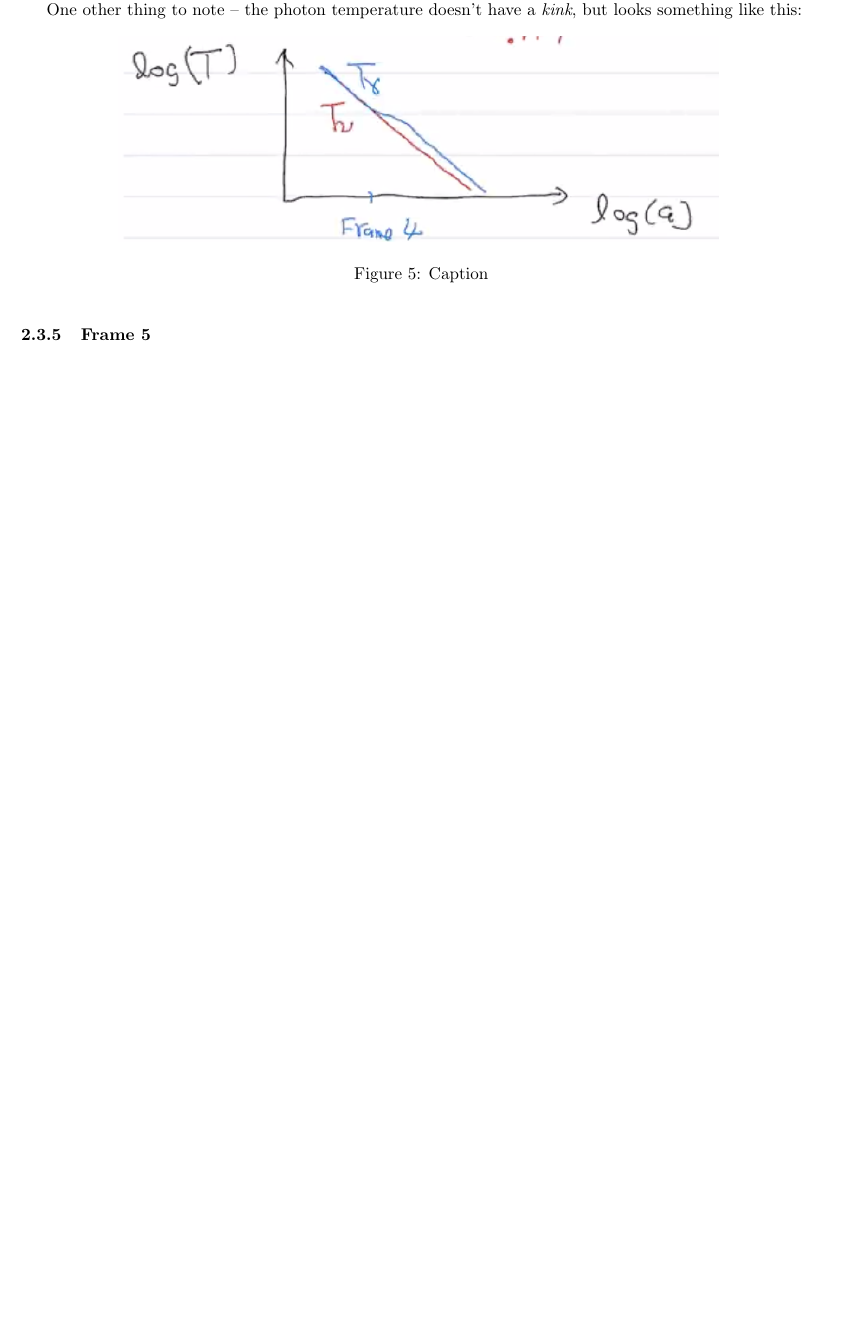
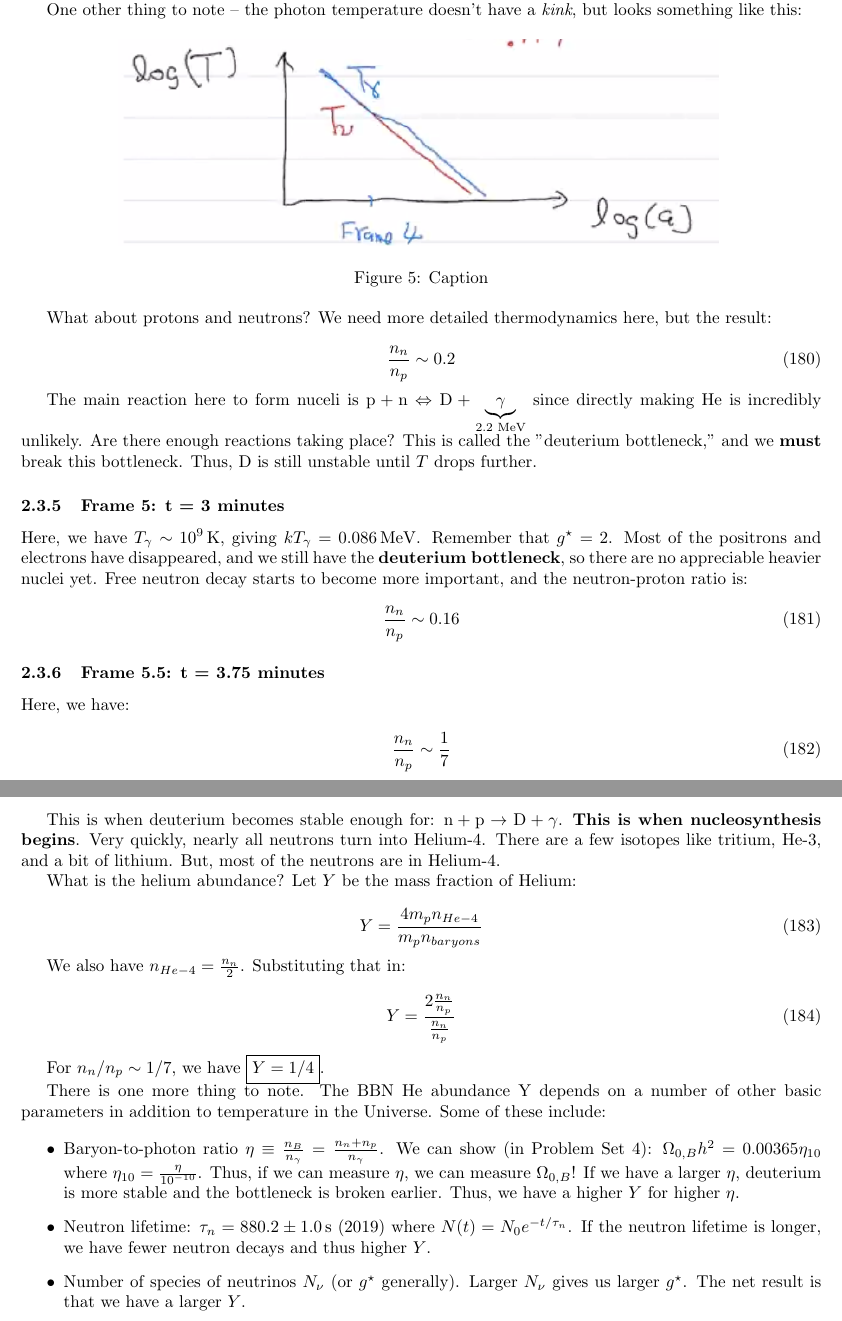
Before and after one commit to JacobPilawa/extragalactic_astro_and_cosmology, a LaTeX document (main.tex): part of page 26 of 44 before the commit and two parts of pages 26 and 27 of 46 after it, the two joined at a grey line, cut so that both start at the same text, the shorter picture padded with empty space. Compiled offline with pdfLaTeX.

Commit message:
Updates from Overleaf

```diff
--- a/main.tex
+++ b/main.tex
@@ -1479,9 +1479,53 @@ One other thing to note -- the photon temperature doesn't have a \textit{kink},
     \label{fig:my_label}
 \end{figure}
 
-
-\subsubsection{Frame 5}
-
-
-
-
+What about protons and neutrons? We need more detailed thermodynamics here, but the result:
+
+\be
+\frac{n_n}{n_p} \sim 0.2
+\ee
+
+The main reaction here to form nuceli is $\text{p} + \text{n} \iff \text{D} + \underbrace{\gamma}_\text{2.2 MeV}$ since directly making He is incredibly unlikely. Are there enough reactions taking place? This is called the ''deuterium bottleneck,'' and we \textbf{must} break this bottleneck. Thus, $\text{D}$ is still unstable until $T$ drops further.
+
+
+\subsubsection{Frame 5: t = 3 minutes}
+
+Here, we have $T_\gamma \sim 10^{9} \unit{K}$, giving $kT_\gamma = 0.086 \unit{MeV}$. Remember that $g^\star = 2$. Most of the positrons and electrons have disappeared, and we still have the \textbf{deuterium bottleneck}, so there are no appreciable heavier nuclei yet. Free neutron decay starts to become more important, and the neutron-proton ratio is:
+
+\be
+\frac{n_n}{n_p} \sim 0.16
+\ee
+
+
+\subsubsection{Frame 5.5: t = 3.75 minutes}
+
+Here, we have:
+
+\be
+\frac{n_n}{n_p} \sim \frac17
+\ee
+
+This is when deuterium becomes stable enough for: $\text{n} + \text{p} \rightarrow \text{D} + \gamma$. \textbf{This is when nucleosynthesis begins}. Very quickly, nearly all neutrons turn into Helium-4. There are a few isotopes like tritium, He-3, and a bit of lithium. But, most of the neutrons are in Helium-4.
+
+What is the helium abundance? Let $Y$ be the mass fraction of Helium:
+
+\be
+Y = \frac{4m_p n_{He-4}}{m_p n_{baryons}}
+\ee
+
+We also have $n_{He-4} = \frac{n_n}{2}$. Substituting that in:
+
+\be
+Y = \frac{2 \frac{n_n}{n_p}}{\frac{n_n}{n_p}}
+\ee
+
+For $n_n / n_p \sim 1/7$, we have $\boxed{Y = 1/4}$.
+
+
+There is one more thing to note. The BBN He abundance Y depends on a number of other basic parameters in addition to temperature in the Universe. Some of these include:
+
+\begin{itemize}
+    \item Baryon-to-photon ratio $\eta \equiv \frac{n_B}{n_\gamma} = \frac{n_n + n_p}{n_\gamma}$. We can show (in Problem Set 4): $\Omega_{0,B} h^2 = 0.00365 \eta_{10}$ where $\eta_{10} = \frac{\eta}{10^{-10}}$. Thus, if we can measure $\eta$, we can measure $\Omega_{0,B}$! If we have a larger $\eta$, deuterium is more stable and the bottleneck is broken earlier. Thus, we have a higher $Y$ for higher $\eta$.
+    \item Neutron lifetime: $\tau_n = 880.2 \pm 1.0 \s$ (2019) where $N(t) = N_0 e^{-t/\tau_n}$. If the neutron lifetime is longer, we have fewer neutron decays and thus higher $Y$.
+    \item Number of species of neutrinos $N_\nu$ (or $g^\star$ generally). Larger $N_\nu$ gives us larger $g^\star$. The net result is that we have a larger $Y$.
+\end{itemize}
@@ -1488,3 +1537,5 @@ One other thing to note -- the photon temperature doesn't have a \textit{kink},
+    \label{fig:my_label}
+\end{figure}
 
 
 
```
Also changed, not shown: C228_Notes.pdf, Screen Shot 2021-03-10 at 11.51.46 AM.png (added), main.tex (7 more changed lines).
